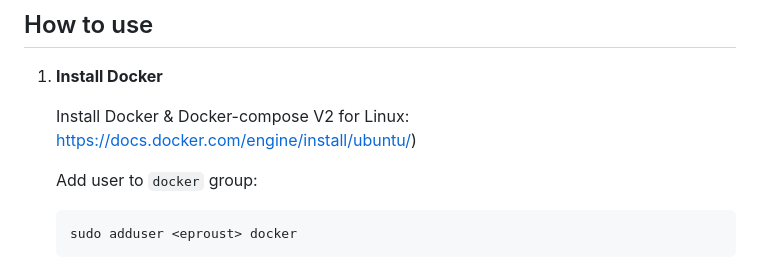
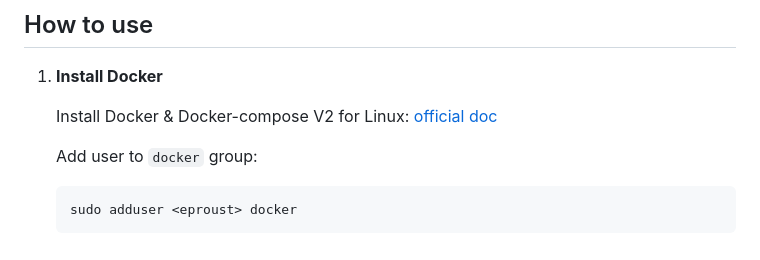
Before and after one commit to edouardproust/42_inception, a Markdown page: README.md, the part around the change. Rendered like a GitHub page.

Commit message:
Fix Docker installation link in README
Updated Docker installation link to point to the official documentation.

````diff
--- a/README.md
+++ b/README.md
@@ -11,7 +11,7 @@ View subject [here](subject/en.subject.pdf).
 
 1. **Install Docker**
 
-	Install Docker & Docker-compose V2 for Linux: https://docs.docker.com/engine/install/ubuntu/)
+	Install Docker & Docker-compose V2 for Linux: [official doc](https://docs.docker.com/engine/install/ubuntu/)
 
 	Add user to `docker` group:
 	```bash
````
